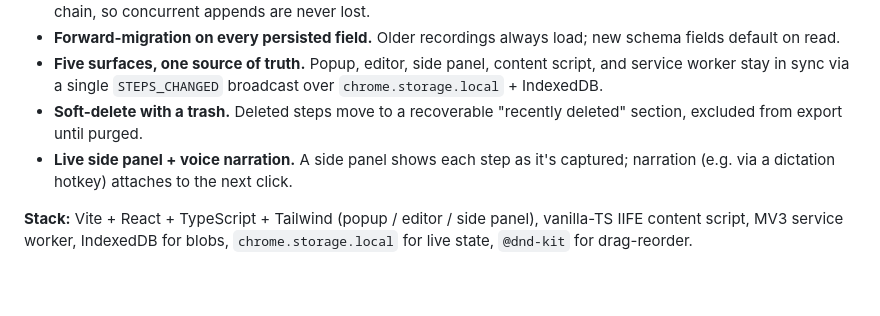
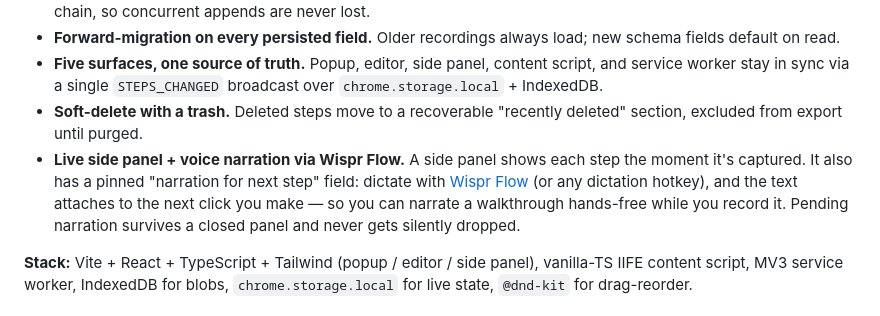
Before and after one commit to dmuller26/echo-chrome-extension, a Markdown page: README.md, the part around the change. Rendered like a GitHub page; blank space fills up the shorter version.

Commit message:
README: call out Wispr Flow voice-narration feature explicitly
The root portfolio README only alluded to 'a dictation hotkey'; name Wispr
Flow and describe the hands-free narrate-while-recording flow. (Detailed
section already exists in extension/README.md.)

Co-Authored-By: Claude Opus 4.8 (1M context) <noreply@anthropic.com>

```diff
--- a/README.md
+++ b/README.md
@@ -52,7 +52,7 @@ A few decisions I'm happy with (full context in [`extension/README.md`](extensio
 - **Forward-migration on every persisted field.** Older recordings always load; new schema fields default on read.
 - **Five surfaces, one source of truth.** Popup, editor, side panel, content script, and service worker stay in sync via a single `STEPS_CHANGED` broadcast over `chrome.storage.local` + IndexedDB.
 - **Soft-delete with a trash.** Deleted steps move to a recoverable "recently deleted" section, excluded from export until purged.
-- **Live side panel + voice narration.** A side panel shows each step as it's captured; narration (e.g. via a dictation hotkey) attaches to the next click.
+- **Live side panel + voice narration via Wispr Flow.** A side panel shows each step the moment it's captured. It also has a pinned "narration for next step" field: dictate with [Wispr Flow](https://wisprflow.ai/) (or any dictation hotkey), and the text attaches to the next click you make — so you can narrate a walkthrough hands-free while you record it. Pending narration survives a closed panel and never gets silently dropped.
 
 **Stack:** Vite + React + TypeScript + Tailwind (popup / editor / side panel), vanilla-TS IIFE content script, MV3 service worker, IndexedDB for blobs, `chrome.storage.local` for live state, `@dnd-kit` for drag-reorder.
 
```
